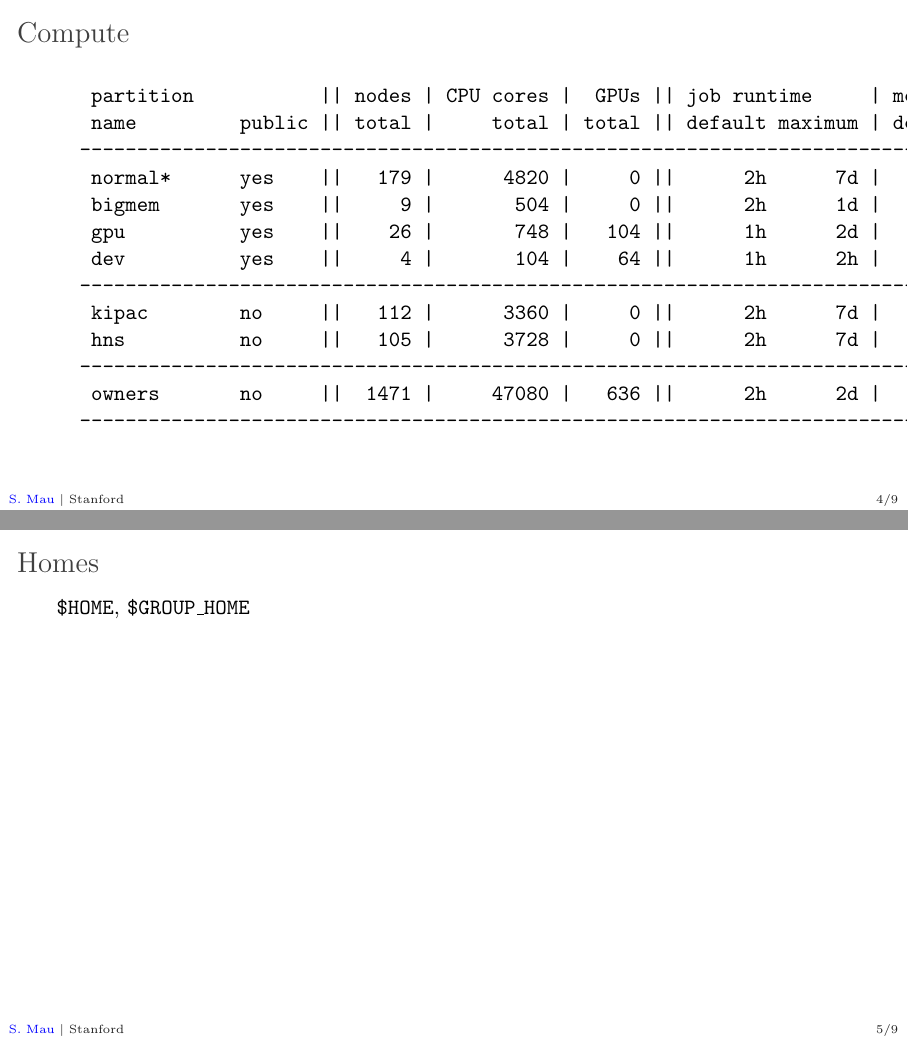
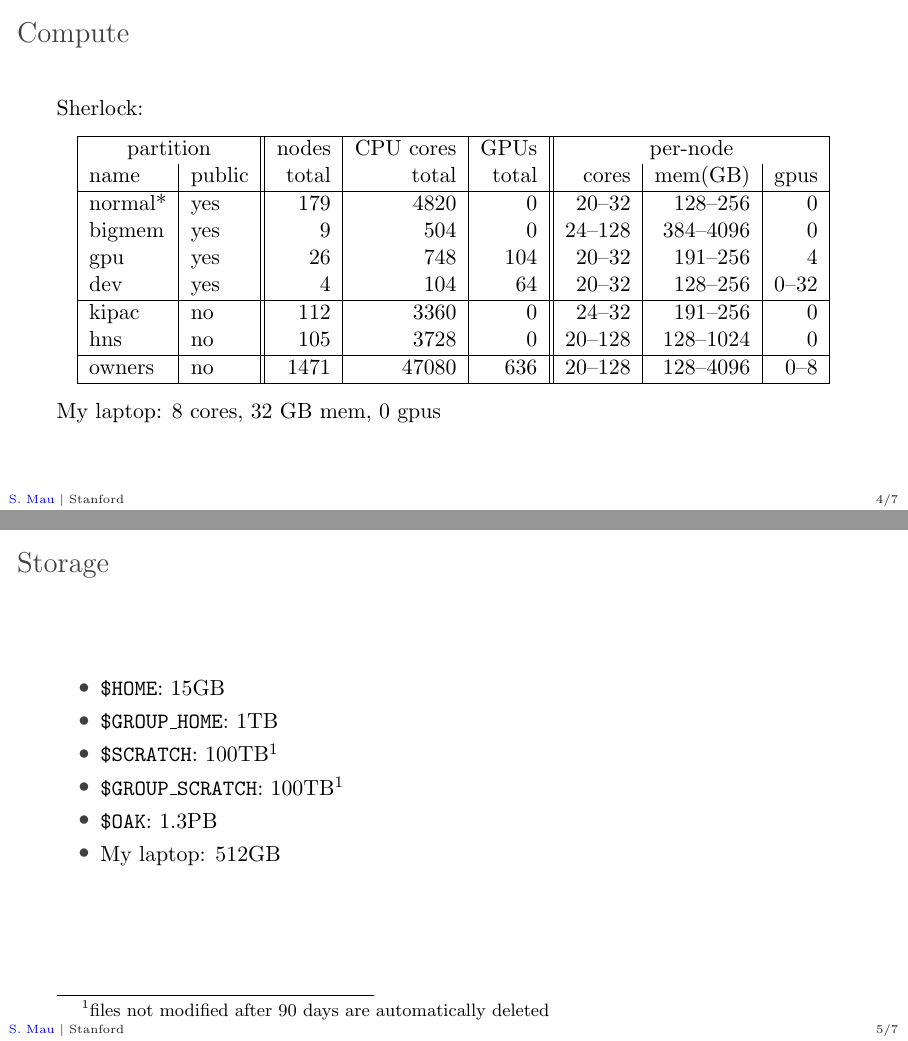
Before and after one commit to sidneymau/kipac-bootcamp, LaTeX slides (sherlock.tex): pages 4 and 5 of 9 before the commit and pages 4 and 5 of 7 after it, joined at a grey line. Compiled offline with pdfLaTeX.

Commit message:
update sherlock

```diff
--- a/sherlock.tex
+++ b/sherlock.tex
@@ -1,6 +1,8 @@
 \documentclass[aspectratio=169]{beamer}
 \usetheme{smau}
 \usecolortheme{smau}
+
+\usepackage{multirow}
 
 %-------------------------------------------------------------------------------
 
@@ -30,26 +32,50 @@
 
 \frame{\sectionpage}
 
-\begin{frame}[t,fragile]
+\begin{frame}
 	\frametitle{Compute}
-	\begin{verbatim}
-		 partition           || nodes | CPU cores |  GPUs || job runtime     | mem/core        | per-node
-		 name         public || total |     total | total || default maximum | default maximum |    cores   mem(GB)  gpus
-		------------------------------------------------------------------------------------------------------------------
-		 normal*      yes    ||   179 |      4820 |     0 ||      2h      7d |     6GB     8GB |    20-32   128-256     0
-		 bigmem       yes    ||     9 |       504 |     0 ||      2h      1d |     8GB    64GB |   24-128  384-4096     0
-		 gpu          yes    ||    26 |       748 |   104 ||      1h      2d |     7GB    12GB |    20-32   191-256     4
-		 dev          yes    ||     4 |       104 |    64 ||      1h      2h |     6GB     8GB |    20-32   128-256  0-32
-		------------------------------------------------------------------------------------------------------------------
-		 kipac        no     ||   112 |      3360 |     0 ||      2h      7d |     7GB     8GB |    24-32   191-256     0
-		 hns          no     ||   105 |      3728 |     0 ||      2h      7d |     6GB    25GB |   20-128  128-1024     0
-		------------------------------------------------------------------------------------------------------------------
-		 owners       no     ||  1471 |     47080 |   636 ||      2h      2d |     4GB    48GB |   20-128  128-4096   0-8
-		------------------------------------------------------------------------------------------------------------------
-	\end{verbatim}
+	Sherlock:
+	\begin{center}
+		\begin{tabular}{|l|l||r|r|r||r|r|r|}
+			\hline
+			\multicolumn{2}{|c||}{partition} & nodes & CPU cores & GPUs & \multicolumn{3}{|c|}{per-node} \\
+			 name      &  public & total &     total & total &  cores &  mem(GB) & gpus \\
+			\hline
+			 normal*   &  yes    &   179 &      4820 &     0 &  20--32 &  128--256 &    0 \\
+			 bigmem    &  yes    &     9 &       504 &     0 & 24--128 & 384--4096 &    0 \\
+			 gpu       &  yes    &    26 &       748 &   104 &  20--32 &  191--256 &    4 \\
+			 dev       &  yes    &     4 &       104 &    64 &  20--32 &  128--256 & 0--32 \\
+			\hline
+			 kipac     &  no     &   112 &      3360 &     0 &  24--32 &  191--256 &    0 \\
+			 hns       &  no     &   105 &      3728 &     0 & 20--128 & 128--1024 &    0 \\
+			\hline
+			 owners    &  no     &  1471 &     47080 &   636 & 20--128 & 128--4096 &  0--8 \\
+			\hline
+		\end{tabular}
+		%  partition           || nodes | CPU cores |  GPUs || job runtime     | mem/core        | per-node
+		%  name         public || total |     total | total || default maximum | default maximum |    cores   mem(GB)  gpus
+		% ------------------------------------------------------------------------------------------------------------------
+		%  normal*      yes    ||   179 |      4820 |     0 ||      2h      7d |     6GB     8GB |    20-32   128-256     0
+		%  bigmem       yes    ||     9 |       504 |     0 ||      2h      1d |     8GB    64GB |   24-128  384-4096     0
+		%  gpu          yes    ||    26 |       748 |   104 ||      1h      2d |     7GB    12GB |    20-32   191-256     4
+		%  dev          yes    ||     4 |       104 |    64 ||      1h      2h |     6GB     8GB |    20-32   128-256  0-32
+		% ------------------------------------------------------------------------------------------------------------------
+		%  kipac        no     ||   112 |      3360 |     0 ||      2h      7d |     7GB     8GB |    24-32   191-256     0
+		%  hns          no     ||   105 |      3728 |     0 ||      2h      7d |     6GB    25GB |   20-128  128-1024     0
+		% ------------------------------------------------------------------------------------------------------------------
+		%  owners       no     ||  1471 |     47080 |   636 ||      2h      2d |     4GB    48GB |   20-128  128-4096   0-8
+		% ------------------------------------------------------------------------------------------------------------------
+	\end{center}
+	My laptop: 8 cores, 32 GB mem, 0 gpus
 \end{frame}
 
-\begin{frame}[t]
-	\frametitle{Homes}
-		\texttt{\$HOME}, \texttt{\$GROUP\_HOME}
-\end{frame}
+\begin{frame}
+	\frametitle{Storage}
+	\begin{itemize}
+		\item \texttt{\$HOME}: 15GB
+		\item \texttt{\$GROUP\_HOME}: 1TB
+		\item \texttt{\$SCRATCH}: 100TB\footnote{files not modified after 90 days are automatically deleted}
+		\item \texttt{\$GROUP\_SCRATCH}: 100TB\footnotemark[\value{footnote}]
+		\item \texttt{\$OAK}: 1.3PB
+		\item My laptop: 512GB
+	\end{itemize}
```
Also changed, not shown: sherlock.tex (9 more changed lines).
